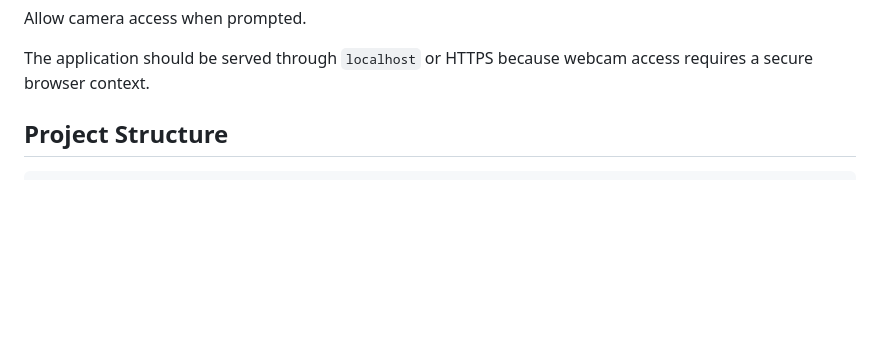
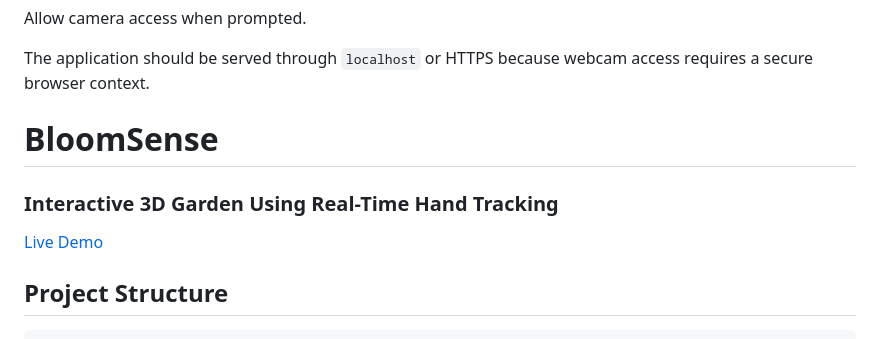
Before and after one commit to rishikaahuja555/spiderlily.web, a Markdown page: README.md, the part around the change. Rendered like a GitHub page; blank space fills up the shorter version.

```diff
--- a/README.md
+++ b/README.md
@@ -118,7 +118,11 @@ http://localhost:8642
 Allow camera access when prompted.
 
 The application should be served through `localhost` or HTTPS because webcam access requires a secure browser context.
+# BloomSense
 
+### Interactive 3D Garden Using Real-Time Hand Tracking
+
+[Live Demo](https://rishikaahuja555.github.io/BloomSense/)
 
 ## Project Structure
 
```
